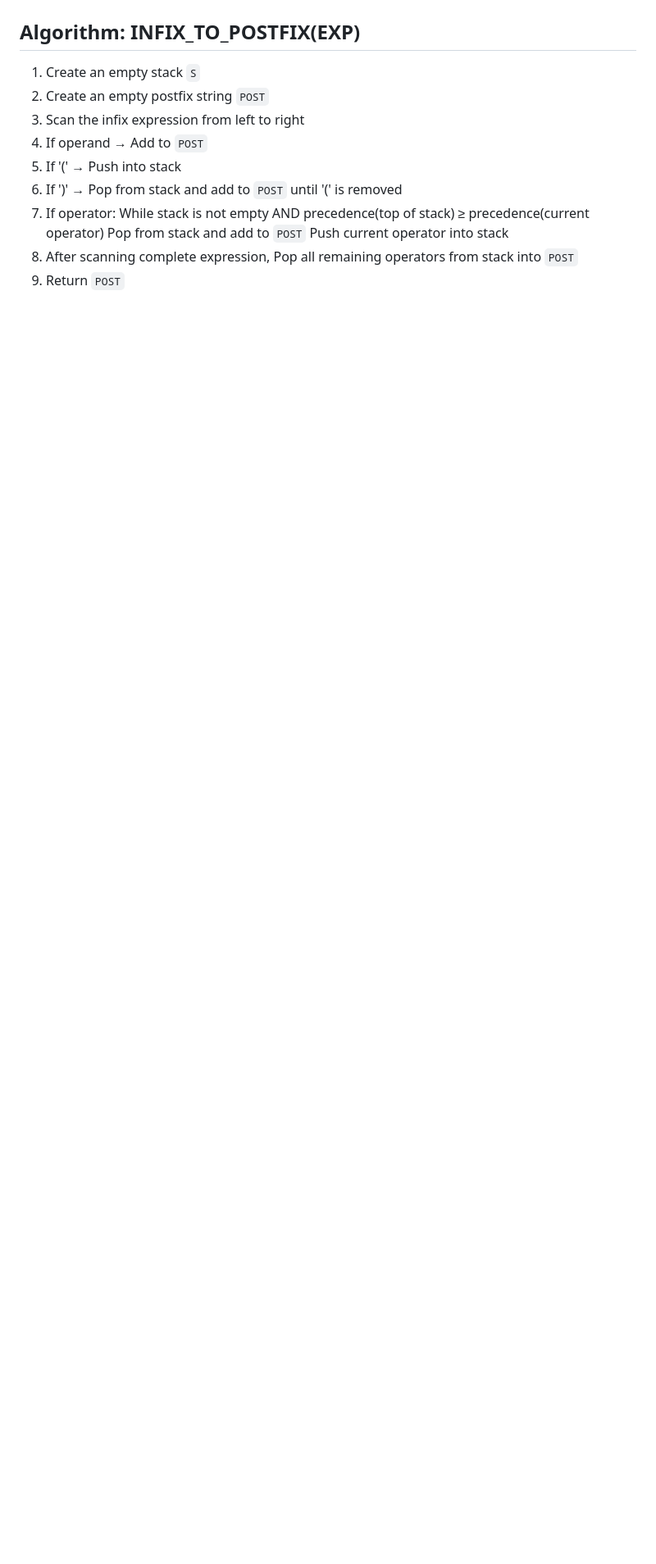
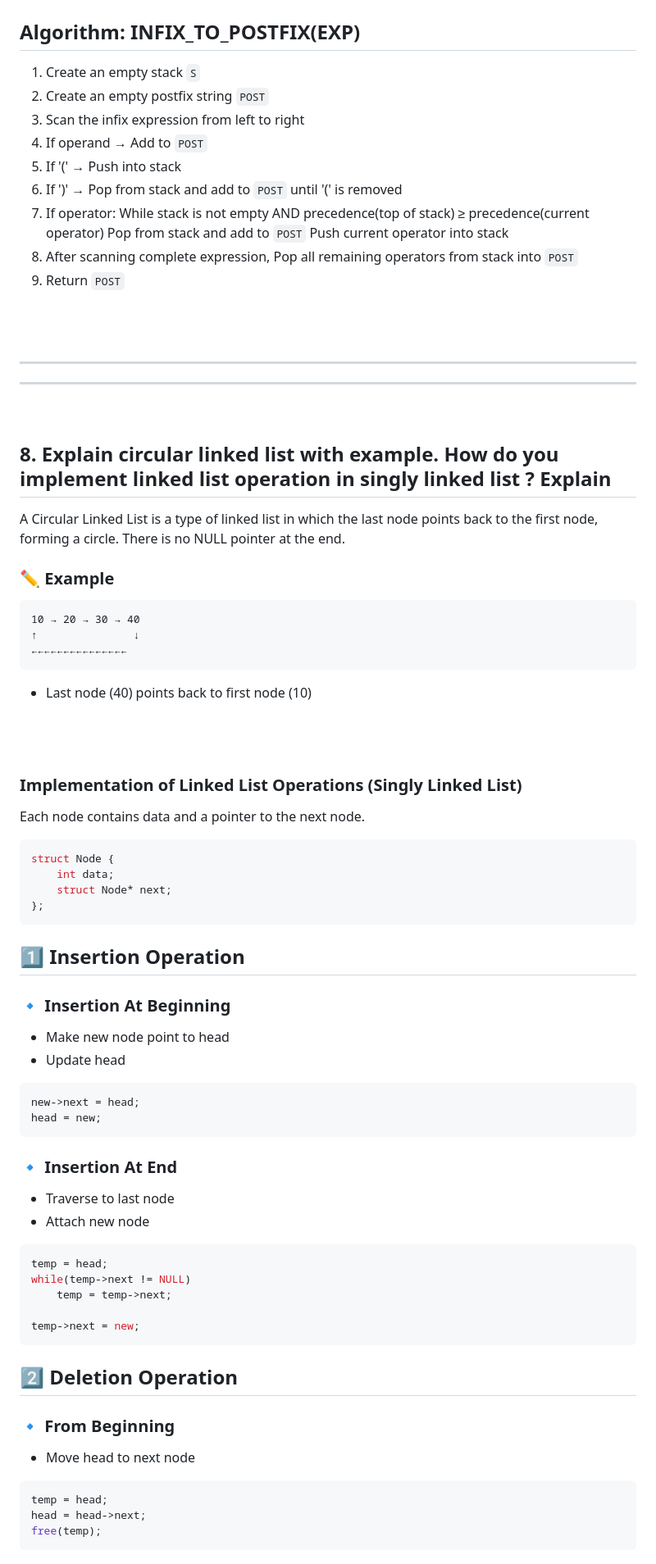
Before and after one commit to SharwanKunwar/2083-Work, a Markdown page: College/Data Structure and Algorithms/Modal02.md, the part around one of its changes. Shown at 82% size. Rendered like a GitHub page; blank space fills up the shorter version.

Commit message:
added circular Linked list

````diff
--- a/College/Data Structure and Algorithms/Modal02.md
+++ b/College/Data Structure and Algorithms/Modal02.md
@@ -238,3 +238,70 @@ Let `STACK[MAX]` be an array and `TOP` be the pointer.
 8. After scanning complete expression,
       Pop all remaining operators from stack into `POST`
 9. Return `POST`
+
+<br><br>
+
+<hr>
+<hr>
+<br>
+
+## 8. Explain circular linked list with example. How do you implement linked list operation in singly linked list ? Explain
+
+A Circular Linked List is a type of linked list in which the last node points back to the first node, forming a circle.
+There is no NULL pointer at the end.
+
+### ✏️ Example
+
+```
+10 → 20 → 30 → 40
+↑               ↓
+←←←←←←←←←←←←←←←
+```
+* Last node (40) points back to first node (10)
+
+<br><br>
+
+### Implementation of Linked List Operations (Singly Linked List)
+Each node contains data and a pointer to the next node.
+
+```c
+struct Node {
+    int data;
+    struct Node* next;
+};
+```
+
+## 1️⃣ Insertion Operation
+
+### 🔹 Insertion At Beginning
+* Make new node point to head
+* Update head
+
+```
+new->next = head;
+head = new;
+```
+
+### 🔹 Insertion At End
+* Traverse to last node
+* Attach new node
+
+```c
+temp = head;
+while(temp->next != NULL)
+    temp = temp->next;
+
+temp->next = new;
+```
+
+## 2️⃣ Deletion Operation
+
+### 🔹 From Beginning
+* Move head to next node
+
+```c
+temp = head;
+head = head->next;
+free(temp);
+```
+
````
Also changed, not shown: other parts of College/Data Structure and Algorithms/Modal02.md (+28 -0 lines).
